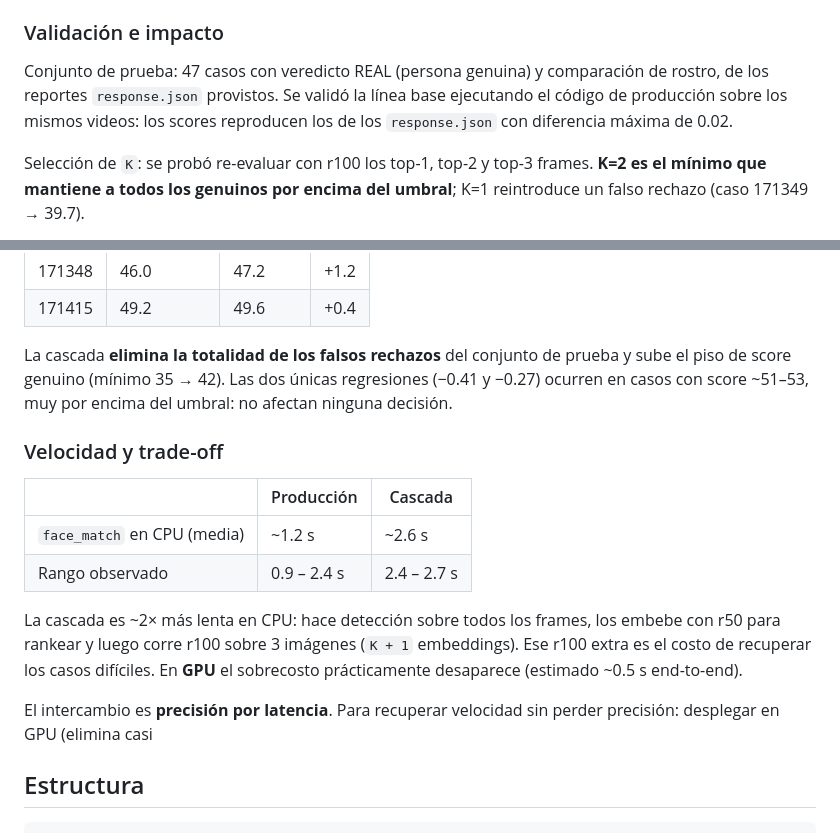
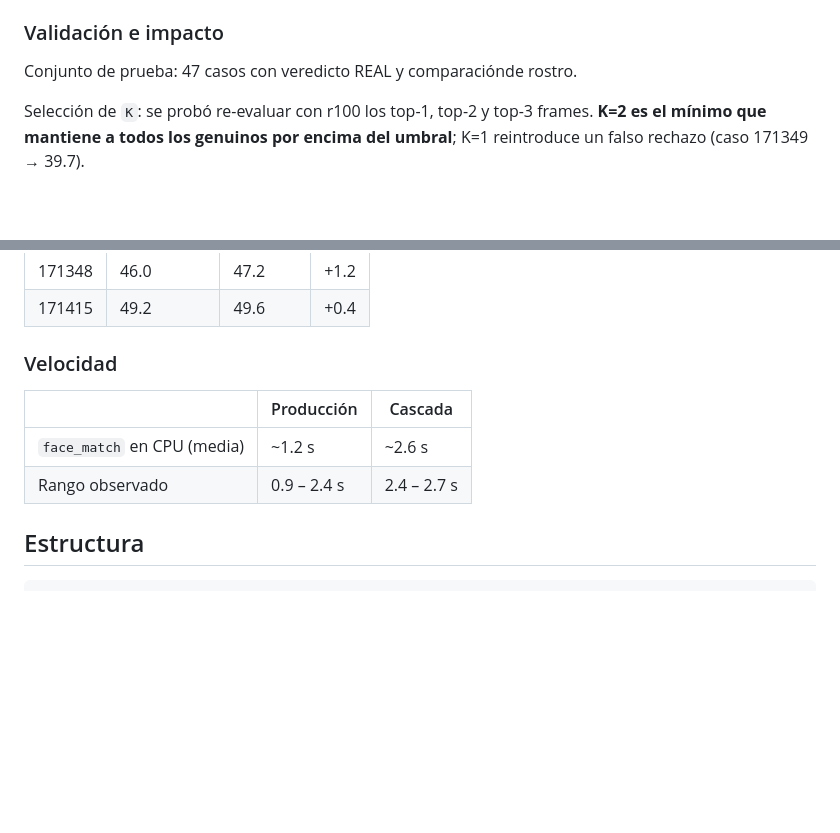
Before and after one commit to T-UwU/MicroTec_FaceMatch-V2, a Markdown page: README.md, 2 parts joined by grey strips. Rendered like a GitHub page; blank space fills up the shorter version.

```diff
--- a/README.md
+++ b/README.md
@@ -162,10 +162,7 @@ Otros cambios en el código:
 
 ### Validación e impacto
 
-Conjunto de prueba: 47 casos con veredicto REAL (persona genuina) y comparación
-de rostro, de los reportes `response.json` provistos. Se validó la línea base
-ejecutando el código de producción sobre los mismos videos: los scores
-reproducen los de los `response.json` con diferencia máxima de 0.02.
+Conjunto de prueba: 47 casos con veredicto REAL y comparaciónde rostro.
 
 Selección de `K`: se probó re-evaluar con r100 los top-1, top-2 y top-3 frames.
 **K=2 es el mínimo que mantiene a todos los genuinos por encima del umbral**;
@@ -193,25 +190,12 @@ K=1 reintroduce un falso rechazo (caso 171349 → 39.7).
 | 171348 | 46.0 | 47.2 | +1.2 |
 | 171415 | 49.2 | 49.6 | +0.4 |
 
-La cascada **elimina la totalidad de los falsos rechazos** del conjunto de
-prueba y sube el piso de score genuino (mínimo 35 → 42). Las dos únicas
-regresiones (−0.41 y −0.27) ocurren en casos con score ~51–53, muy por encima
-del umbral: no afectan ninguna decisión.
-
-### Velocidad y trade-off
+### Velocidad
 
 | | Producción | Cascada |
 | --- | --- | --- |
 | `face_match` en CPU (media) | ~1.2 s | ~2.6 s |
 | Rango observado | 0.9 – 2.4 s | 2.4 – 2.7 s |
-
-La cascada es ~2× más lenta en CPU: hace detección sobre todos los frames, los
-embebe con r50 para rankear y luego corre r100 sobre 3 imágenes (`K + 1`
-embeddings). Ese r100 extra es el costo de recuperar los casos difíciles. En
-**GPU** el sobrecosto prácticamente desaparece (estimado ~0.5 s end-to-end).
-
-El intercambio es **precisión por latencia**. Para recuperar velocidad sin
-perder precisión: desplegar en GPU (elimina casi
 
 
 ## Estructura
```
